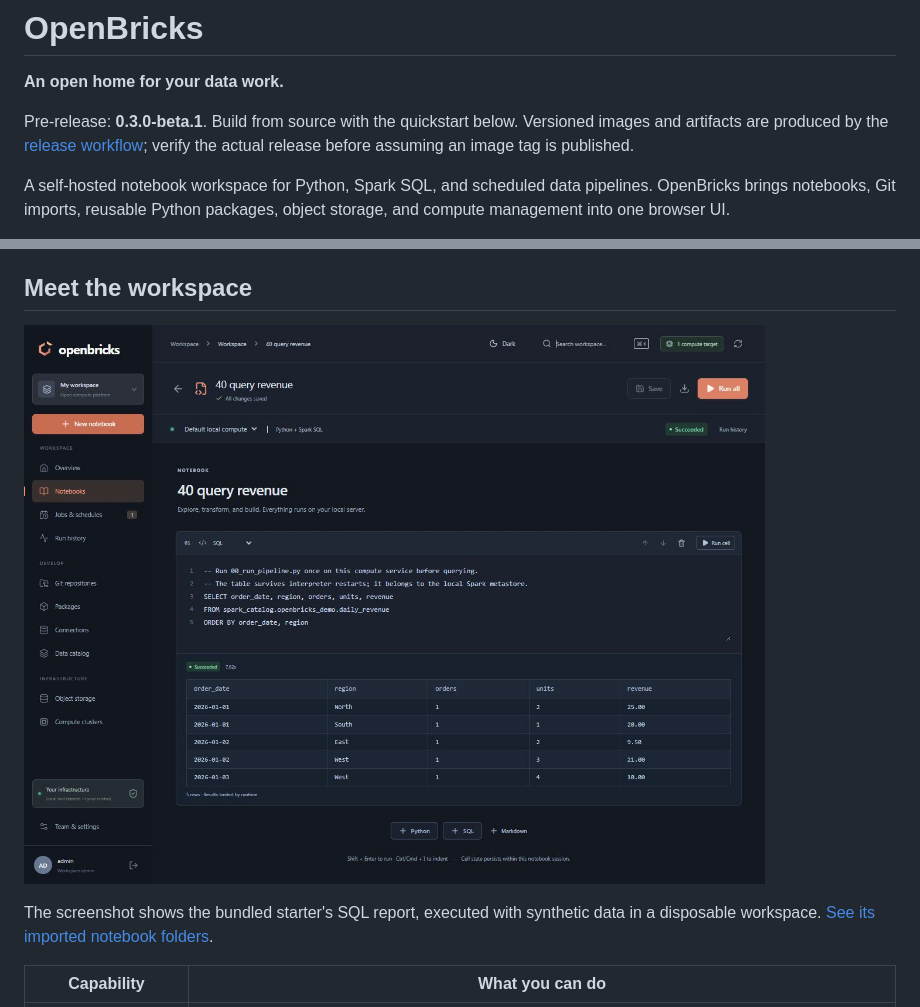
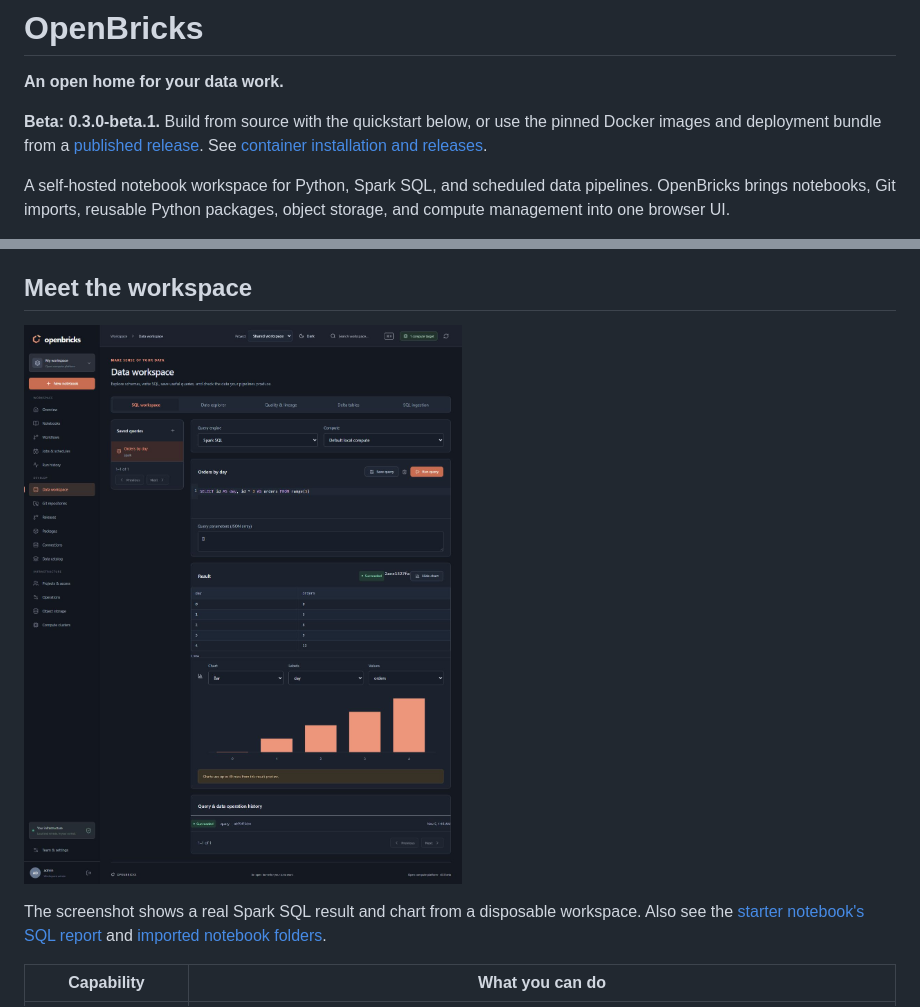
Before and after one commit to DylanBarber/OpenBricks, a Markdown page: README.md, 2 parts joined by grey strips. GitHub-like rendering; pictures changed too: docs/assets/openbricks-v0.3-data-workspace.jpg (added).

```diff
--- a/README.md
+++ b/README.md
@@ -4,7 +4,7 @@
 
 **An open home for your data work.**
 
-Pre-release: **0.3.0-beta.1**. Build from source with the quickstart below. Versioned images and artifacts are produced by the [release workflow](docs/RELEASING.md); verify the actual release before assuming an image tag is published.
+**Beta: 0.3.0-beta.1.** Build from source with the quickstart below, or use the pinned Docker images and deployment bundle from a [published release](https://github.com/DylanBarber/OpenBricks/releases). See [container installation and releases](docs/RELEASING.md).
 
 A self-hosted notebook workspace for Python, Spark SQL, and scheduled data pipelines. OpenBricks brings notebooks, Git imports, reusable Python packages, object storage, and compute management into one browser UI.
 
@@ -50,9 +50,9 @@ OpenBricks is an independent project inspired by Databricks. It is not affiliate
 
 ## Meet the workspace
 
-![The OpenBricks workspace in dark mode](docs/assets/workspace-dark.png)
+![OpenBricks data workspace: a saved Spark SQL query, results, and chart in dark mode](docs/assets/openbricks-v0.3-data-workspace.jpg)
 
-The screenshot shows the bundled starter's SQL report, executed with synthetic data in a disposable workspace. [See its imported notebook folders](docs/assets/workspace-folders-dark.png).
+The screenshot shows a real Spark SQL result and chart from a disposable workspace. Also see the [starter notebook's SQL report](docs/assets/workspace-dark.png) and [imported notebook folders](docs/assets/workspace-folders-dark.png).
 
 | Capability | What you can do |
 | --- | --- |
```
Also changed, not shown: docs/RELEASING.md (+13 -1 lines), docs/releases/0.3.0-beta.1.md (+1 -1 lines), 6 other files.
